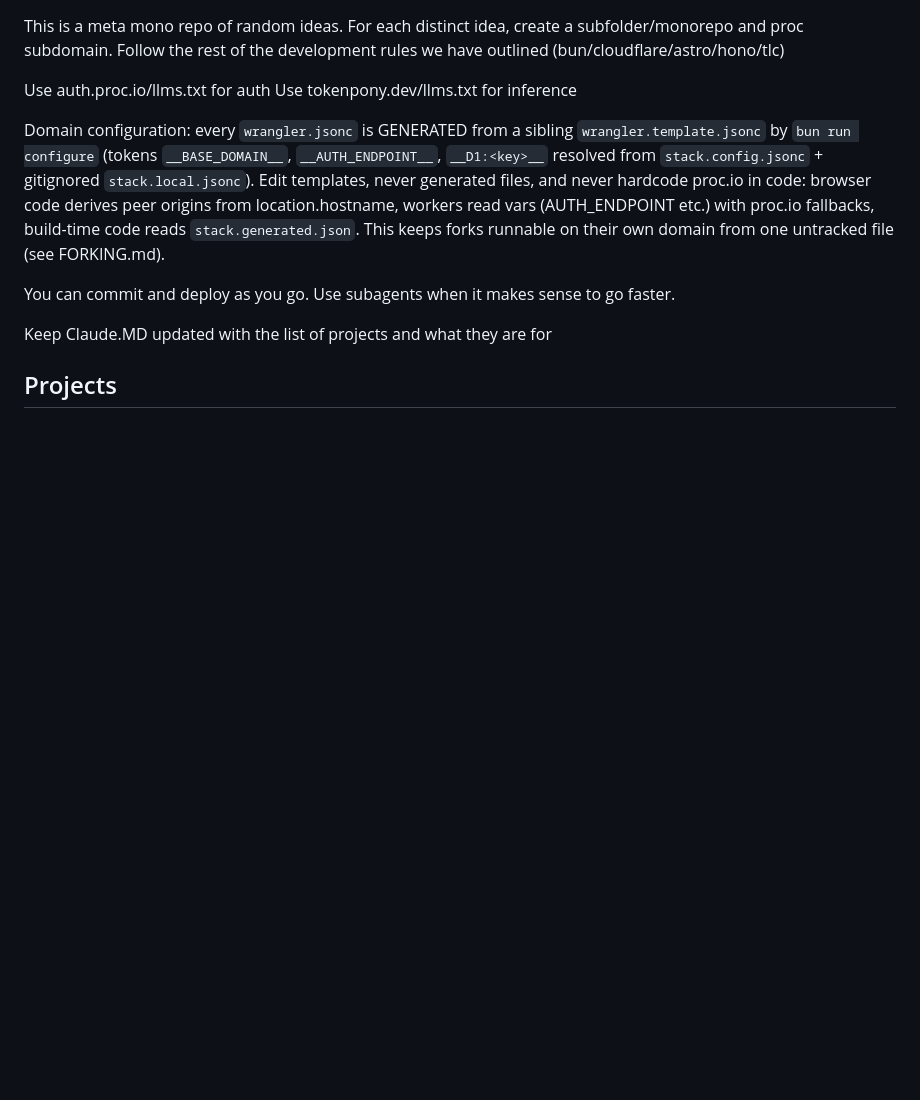
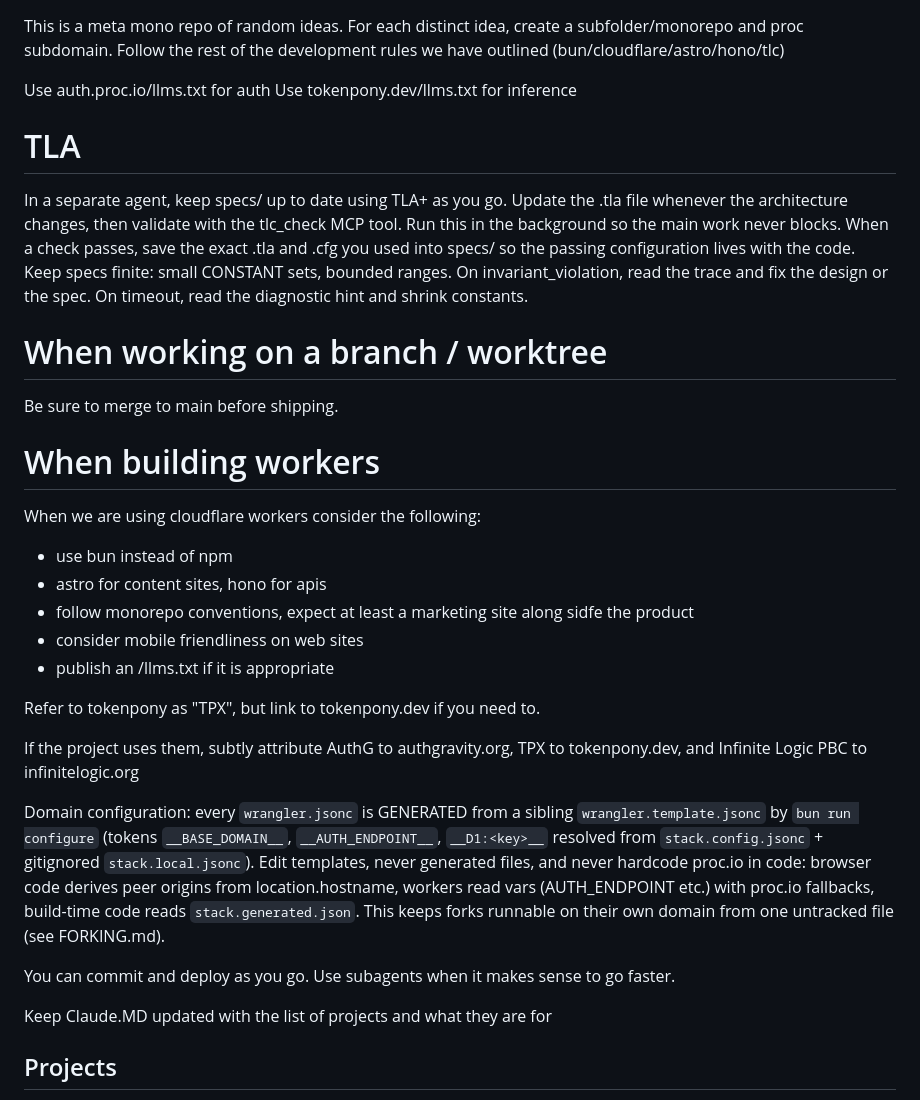
Before and after one commit to polvi/yolorepo, a Markdown page: CLAUDE.md, the part around the change. Drawn GitHub-style; blank space fills up the shorter version.

Commit message:
note about branchs

```diff
--- a/CLAUDE.md
+++ b/CLAUDE.md
@@ -2,6 +2,35 @@ This is a meta mono repo of random ideas. For each distinct idea, create a subfo
 
 Use auth.proc.io/llms.txt for auth
 Use tokenpony.dev/llms.txt for inference
+
+# TLA
+
+In a separate agent, keep specs/ up to date using TLA+ as you
+go. Update the .tla file whenever the architecture changes, then
+validate with the tlc_check MCP tool. Run this in the background
+so the main work never blocks. When a check passes, save the
+exact .tla and .cfg you used into specs/ so the passing
+configuration lives with the code. Keep specs finite: small
+CONSTANT sets, bounded ranges. On invariant_violation, read the
+trace and fix the design or the spec. On timeout, read the
+diagnostic hint and shrink constants.
+
+# When working on a branch / worktree
+
+Be sure to merge to main before shipping.
+
+# When building workers
+
+When we are using cloudflare workers consider the following:
+- use bun instead of npm
+- astro for content sites, hono for apis
+- follow monorepo conventions, expect at least a marketing site along sidfe the product
+- consider mobile friendliness on web sites
+- publish an /llms.txt if it is appropriate
+
+Refer to tokenpony as "TPX", but link to tokenpony.dev if you need to.
+
+If the project uses them, subtly attribute AuthG to authgravity.org, TPX to tokenpony.dev, and Infinite Logic PBC to infinitelogic.org
 
 Domain configuration: every `wrangler.jsonc` is GENERATED from a sibling
 `wrangler.template.jsonc` by `bun run configure` (tokens `__BASE_DOMAIN__`,
```
